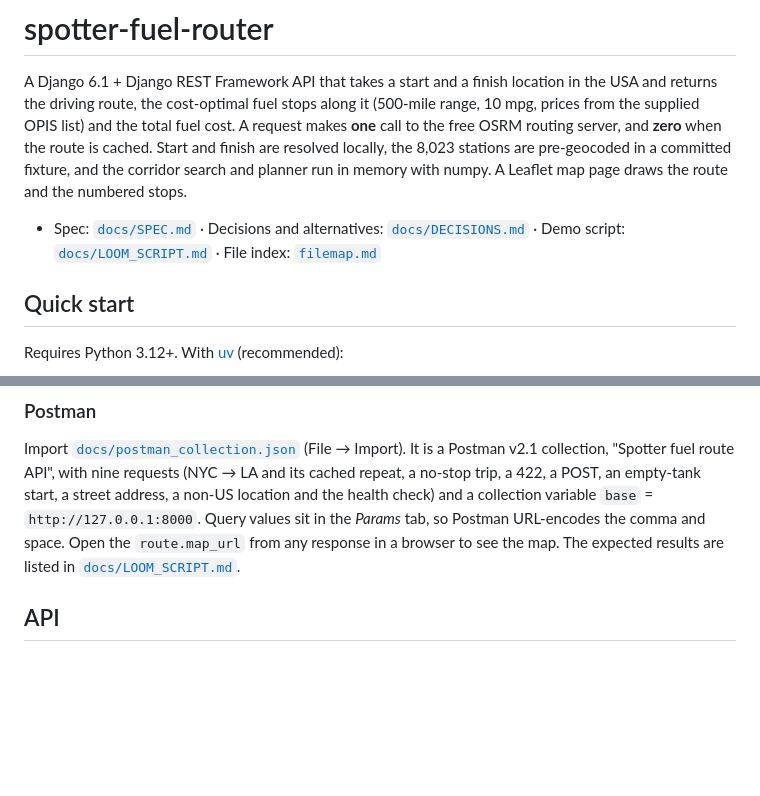
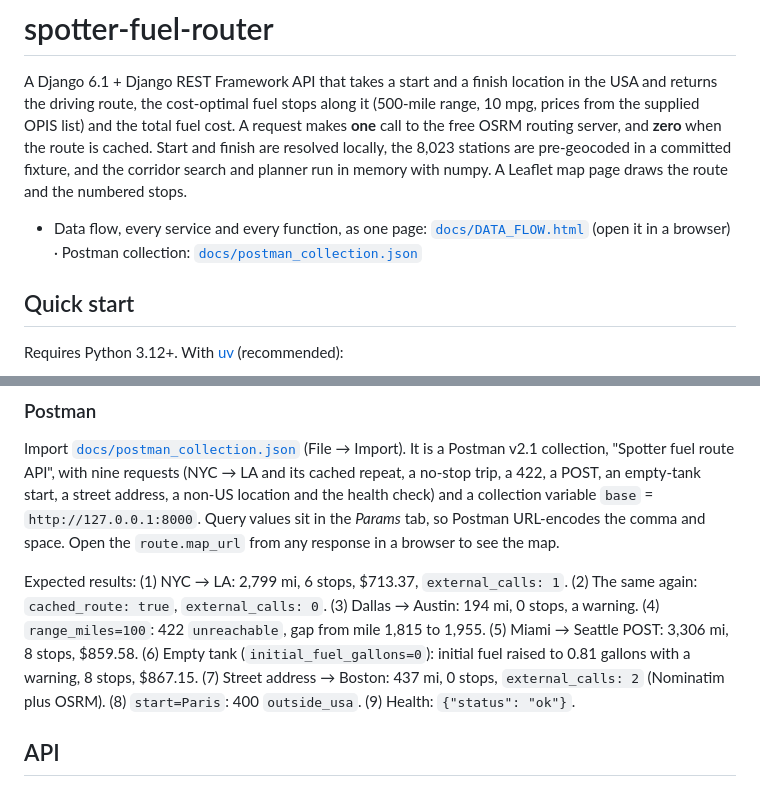
Before and after one commit to FaranMustafa/spotter-fuel-router, a Markdown page: README.md, 2 parts joined by grey strips. Drawn GitHub-style; blank space fills up the shorter version.

Commit message:
Point the README at the data-flow page and list Postman expectations

```diff
--- a/README.md
+++ b/README.md
@@ -8,9 +8,9 @@ and finish are resolved locally, the 8,023 stations are pre-geocoded in a commit
 fixture, and the corridor search and planner run in memory with numpy. A Leaflet map
 page draws the route and the numbered stops.
 
-- Spec: [`docs/SPEC.md`](docs/SPEC.md) · Decisions and alternatives:
-  [`docs/DECISIONS.md`](docs/DECISIONS.md) · Demo script:
-  [`docs/LOOM_SCRIPT.md`](docs/LOOM_SCRIPT.md) · File index: [`filemap.md`](filemap.md)
+- Data flow, every service and every function, as one page:
+  [`docs/DATA_FLOW.html`](docs/DATA_FLOW.html) (open it in a browser) · Postman
+  collection: [`docs/postman_collection.json`](docs/postman_collection.json)
 
 ## Quick start
 
@@ -64,8 +64,15 @@ and its cached repeat, a no-stop trip, a 422, a POST, an empty-tank start, a str
 address, a non-US location and the health check) and a collection variable `base` =
 `http://127.0.0.1:8000`. Query values sit in the *Params* tab, so Postman URL-encodes
 the comma and space. Open the `route.map_url` from any response in a browser to see the
-map. The expected results are listed in
-[`docs/LOOM_SCRIPT.md`](docs/LOOM_SCRIPT.md#postman-collection).
+map.
+
+Expected results: (1) NYC → LA: 2,799 mi, 6 stops, $713.37, `external_calls: 1`.
+(2) The same again: `cached_route: true`, `external_calls: 0`. (3) Dallas → Austin:
+194 mi, 0 stops, a warning. (4) `range_miles=100`: 422 `unreachable`, gap from mile
+1,815 to 1,955. (5) Miami → Seattle POST: 3,306 mi, 8 stops, $859.58. (6) Empty tank
+(`initial_fuel_gallons=0`): initial fuel raised to 0.81 gallons with a warning, 8 stops,
+$867.15. (7) Street address → Boston: 437 mi, 0 stops, `external_calls: 2` (Nominatim
+plus OSRM). (8) `start=Paris`: 400 `outside_usa`. (9) Health: `{"status": "ok"}`.
 
 ## API
 
```
